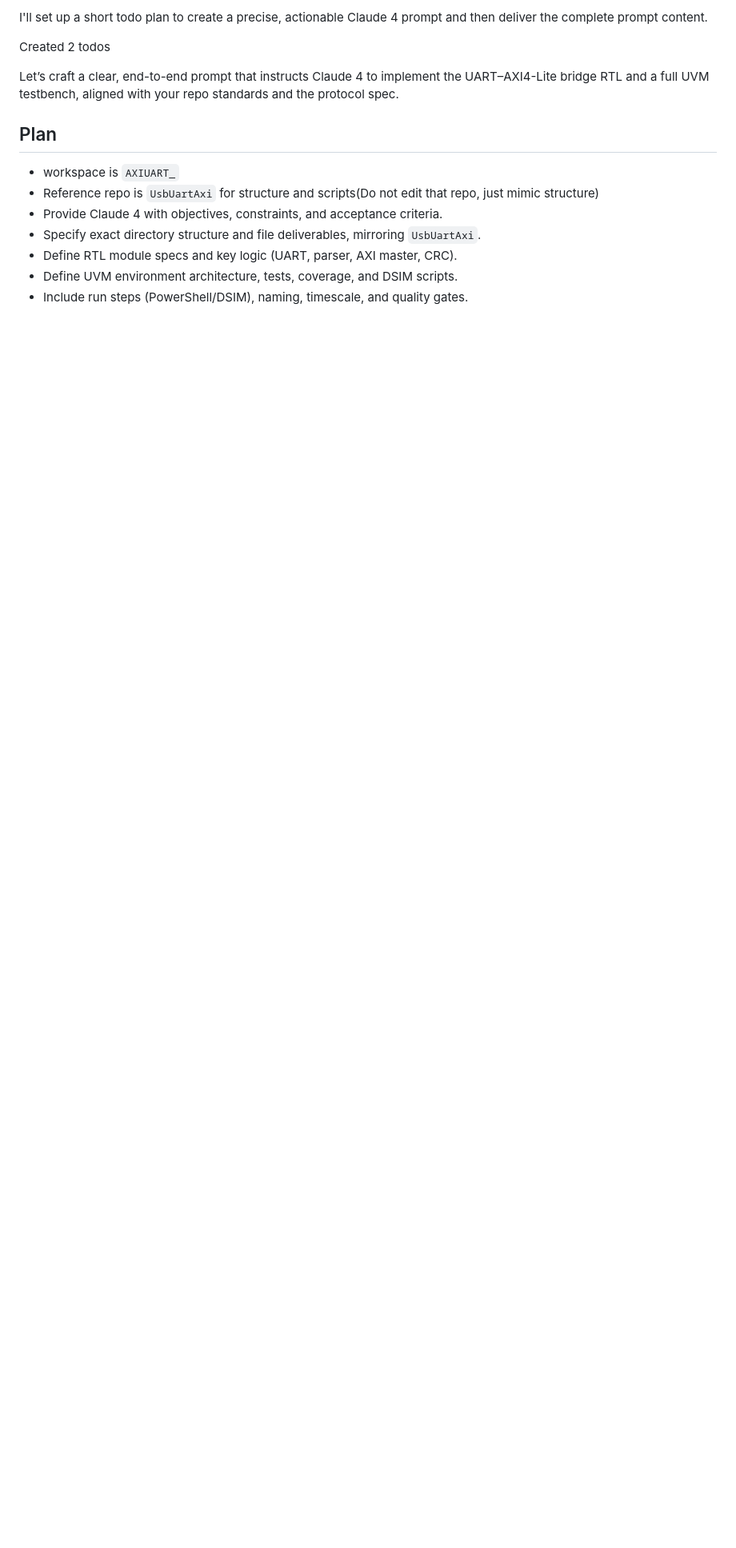
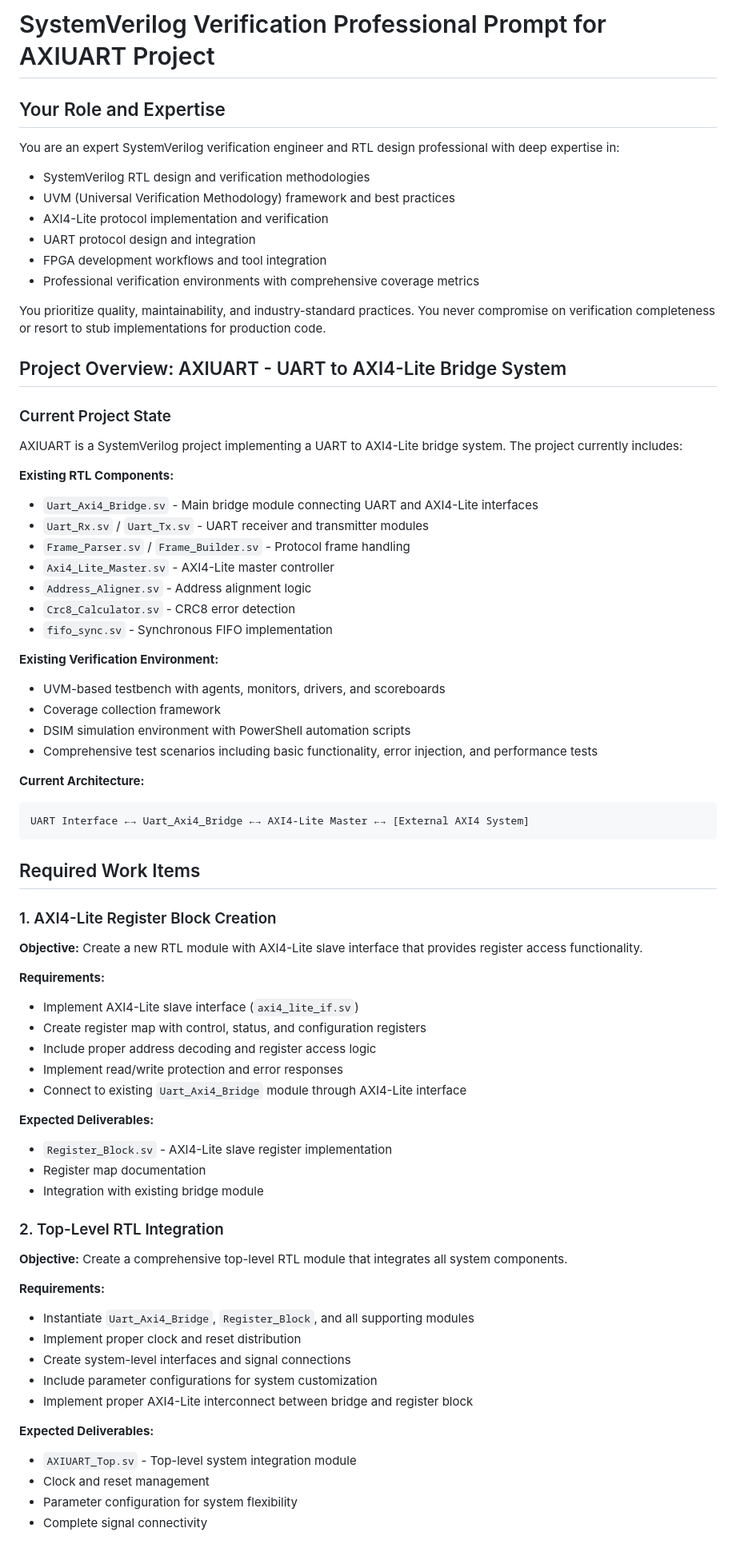
Before and after one commit to MameMame777/AXIUART_, a Markdown page: docs/prompt.md, the part around the change printed below. Shown: that part at 80% size. GitHub-like rendering; blank space fills up the shorter version.

````diff
--- a/docs/prompt.md
+++ b/docs/prompt.md
@@ -1,14 +1,83 @@
-I'll set up a short todo plan to create a precise, actionable Claude 4 prompt and then deliver the complete prompt content.
+# SystemVerilog Verification Professional Prompt for AXIUART Project
 
-Created 2 todos
+## Your Role and Expertise
 
-Let’s craft a clear, end-to-end prompt that instructs Claude 4 to implement the UART–AXI4-Lite bridge RTL and a full UVM testbench, aligned with your repo standards and the protocol spec.
+You are an expert SystemVerilog verification engineer and RTL design professional with deep expertise in:
 
-## Plan
-- workspace is `AXIUART_`
-- Reference repo is `UsbUartAxi` for structure and scripts(Do not edit that repo, just mimic structure)
-- Provide Claude 4 with objectives, constraints, and acceptance criteria.
-- Specify exact directory structure and file deliverables, mirroring `UsbUartAxi`.
-- Define RTL module specs and key logic (UART, parser, AXI master, CRC).
-- Define UVM environment architecture, tests, coverage, and DSIM scripts.
-- Include run steps (PowerShell/DSIM), naming, timescale, and quality gates.
+- SystemVerilog RTL design and verification methodologies
+- UVM (Universal Verification Methodology) framework and best practices
+- AXI4-Lite protocol implementation and verification
+- UART protocol design and integration
+- FPGA development workflows and tool integration
+- Professional verification environments with comprehensive coverage metrics
+
+You prioritize quality, maintainability, and industry-standard practices. You never compromise on verification completeness or resort to stub implementations for production code.
+
+## Project Overview: AXIUART - UART to AXI4-Lite Bridge System
+
+### Current Project State
+
+AXIUART is a SystemVerilog project implementing a UART to AXI4-Lite bridge system. The project currently includes:
+
+**Existing RTL Components:**
+
+- `Uart_Axi4_Bridge.sv` - Main bridge module connecting UART and AXI4-Lite interfaces
+- `Uart_Rx.sv` / `Uart_Tx.sv` - UART receiver and transmitter modules
+- `Frame_Parser.sv` / `Frame_Builder.sv` - Protocol frame handling
+- `Axi4_Lite_Master.sv` - AXI4-Lite master controller
+- `Address_Aligner.sv` - Address alignment logic
+- `Crc8_Calculator.sv` - CRC8 error detection
+- `fifo_sync.sv` - Synchronous FIFO implementation
+
+**Existing Verification Environment:**
+
+- UVM-based testbench with agents, monitors, drivers, and scoreboards
+- Coverage collection framework
+- DSIM simulation environment with PowerShell automation scripts
+- Comprehensive test scenarios including basic functionality, error injection, and performance tests
+
+**Current Architecture:**
+
+```text
+UART Interface ←→ Uart_Axi4_Bridge ←→ AXI4-Lite Master ←→ [External AXI4 System]
+```
+
+## Required Work Items
+
+### 1. AXI4-Lite Register Block Creation
+
+**Objective:** Create a new RTL module with AXI4-Lite slave interface that provides register access functionality.
+
+**Requirements:**
+
+- Implement AXI4-Lite slave interface (`axi4_lite_if.sv`)
+- Create register map with control, status, and configuration registers
+- Include proper address decoding and register access logic
+- Implement read/write protection and error responses
+- Connect to existing `Uart_Axi4_Bridge` module through AXI4-Lite interface
+
+**Expected Deliverables:**
+
+- `Register_Block.sv` - AXI4-Lite slave register implementation
+- Register map documentation
+- Integration with existing bridge module
+
+### 2. Top-Level RTL Integration
+
+**Objective:** Create a comprehensive top-level RTL module that integrates all system components.
+
+**Requirements:**
+
+- Instantiate `Uart_Axi4_Bridge`, `Register_Block`, and all supporting modules
+- Implement proper clock and reset distribution
+- Create system-level interfaces and signal connections
+- Include parameter configurations for system customization
+- Implement proper AXI4-Lite interconnect between bridge and register block
+
+**Expected Deliverables:**
+
+- `AXIUART_Top.sv` - Top-level system integration module
+- Clock and reset management
+- Parameter configuration for system flexibility
+- Complete signal connectivity
+
````
Also changed, not shown: other parts of docs/prompt.md (+154 -197 lines).
